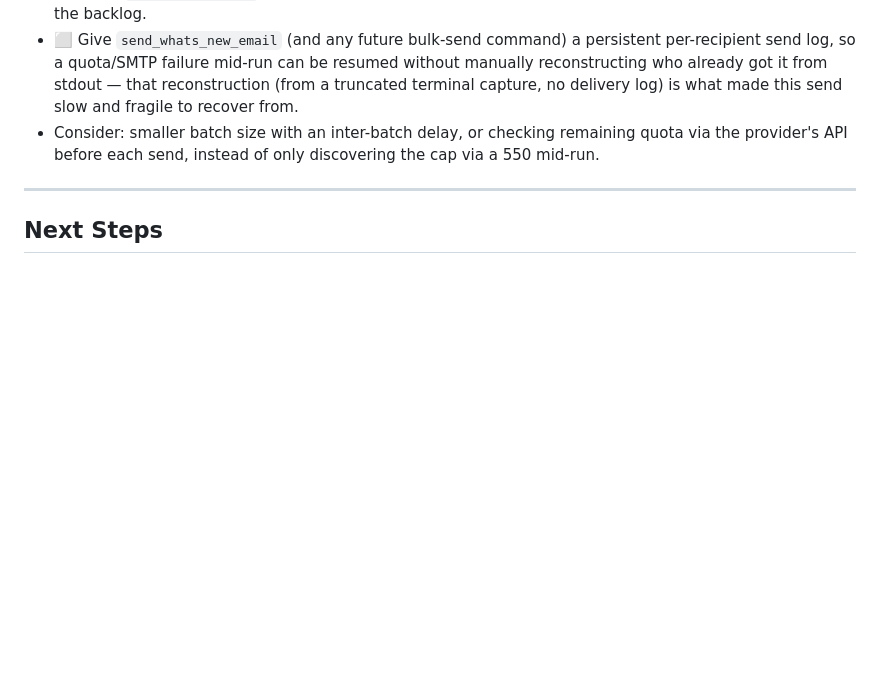
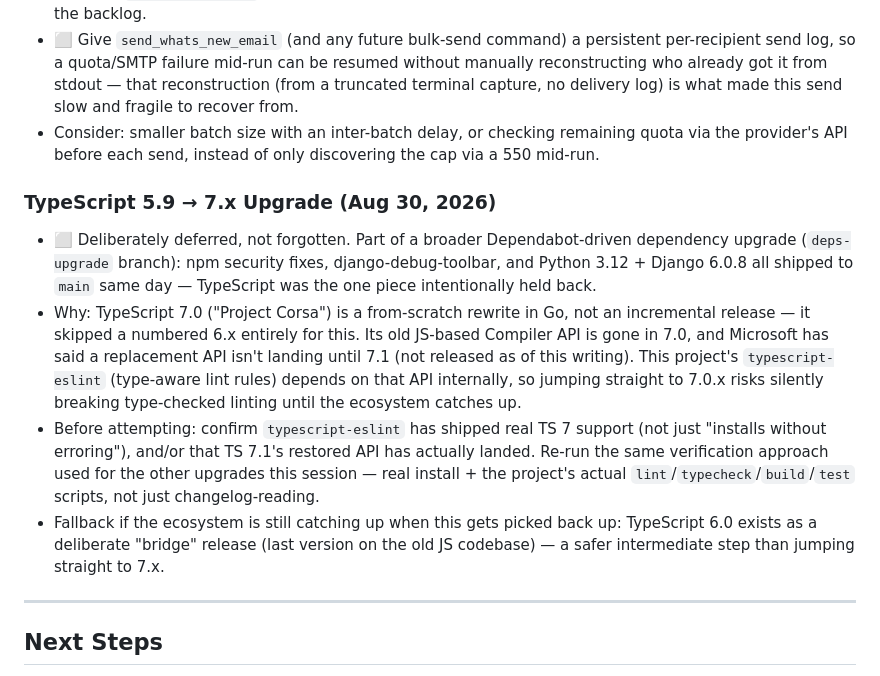
Before and after one commit to X9X0/junkbin.io, a Markdown page: docs/ROADMAP.md, the part around the change. Rendered like a GitHub page; blank space fills up the shorter version.

Commit message:
Track deferred TypeScript 7 upgrade in the roadmap
Stage 4 of the dependency-upgrade project (deps-upgrade branch) -
intentionally held back while stages 1-3 (npm security fixes,
django-debug-toolbar, Python 3.12 + Django 6.0.8) already shipped to
main. Recorded why (TS 7's Compiler API removal breaks
typescript-eslint until the ecosystem catches up) and what to check
before revisiting it.

Co-Authored-By: Claude Sonnet 5 <noreply@anthropic.com>
Claude-Session: https://claude.ai/code/session_0147HfQYBdN9uqsHqtySdk2b

```diff
--- a/docs/ROADMAP.md
+++ b/docs/ROADMAP.md
@@ -848,6 +848,12 @@ npm run test:coverage  # Coverage report
 - ⬜ Give `send_whats_new_email` (and any future bulk-send command) a persistent per-recipient send log, so a quota/SMTP failure mid-run can be resumed without manually reconstructing who already got it from stdout — that reconstruction (from a truncated terminal capture, no delivery log) is what made this send slow and fragile to recover from.
 - Consider: smaller batch size with an inter-batch delay, or checking remaining quota via the provider's API before each send, instead of only discovering the cap via a 550 mid-run.
 
+### TypeScript 5.9 → 7.x Upgrade (Aug 30, 2026)
+- ⬜ Deliberately deferred, not forgotten. Part of a broader Dependabot-driven dependency upgrade (`deps-upgrade` branch): npm security fixes, django-debug-toolbar, and Python 3.12 + Django 6.0.8 all shipped to `main` same day — TypeScript was the one piece intentionally held back.
+- Why: TypeScript 7.0 ("Project Corsa") is a from-scratch rewrite in Go, not an incremental release — it skipped a numbered 6.x entirely for this. Its old JS-based Compiler API is gone in 7.0, and Microsoft has said a replacement API isn't landing until 7.1 (not released as of this writing). This project's `typescript-eslint` (type-aware lint rules) depends on that API internally, so jumping straight to 7.0.x risks silently breaking type-checked linting until the ecosystem catches up.
+- Before attempting: confirm `typescript-eslint` has shipped real TS 7 support (not just "installs without erroring"), and/or that TS 7.1's restored API has actually landed. Re-run the same verification approach used for the other upgrades this session — real install + the project's actual `lint`/`typecheck`/`build`/`test` scripts, not just changelog-reading.
+- Fallback if the ecosystem is still catching up when this gets picked back up: TypeScript 6.0 exists as a deliberate "bridge" release (last version on the old JS codebase) — a safer intermediate step than jumping straight to 7.x.
+
 ---
 
 ## Next Steps
```
